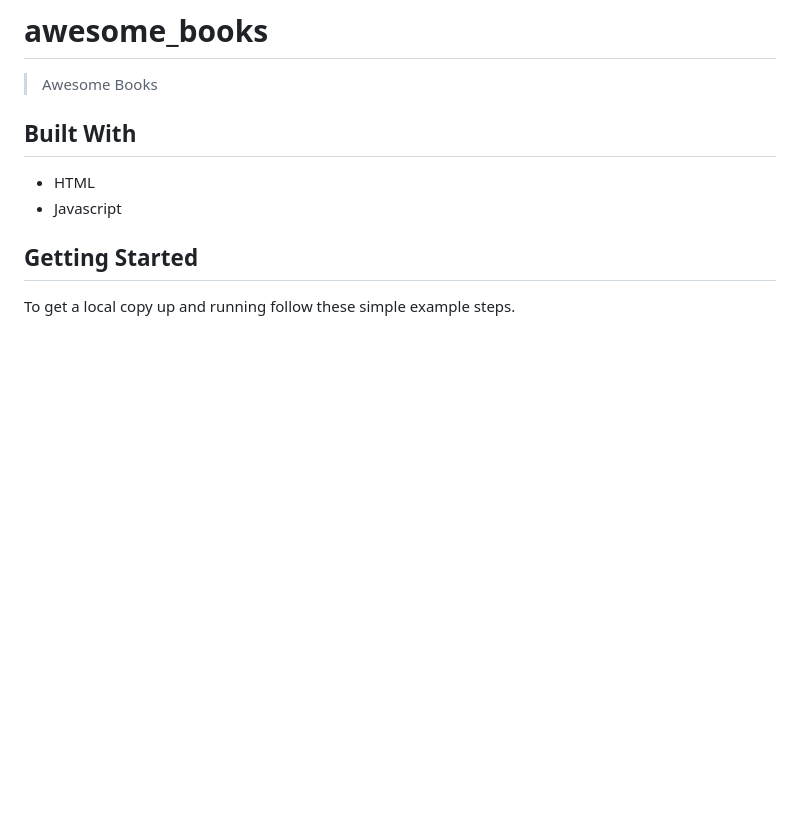
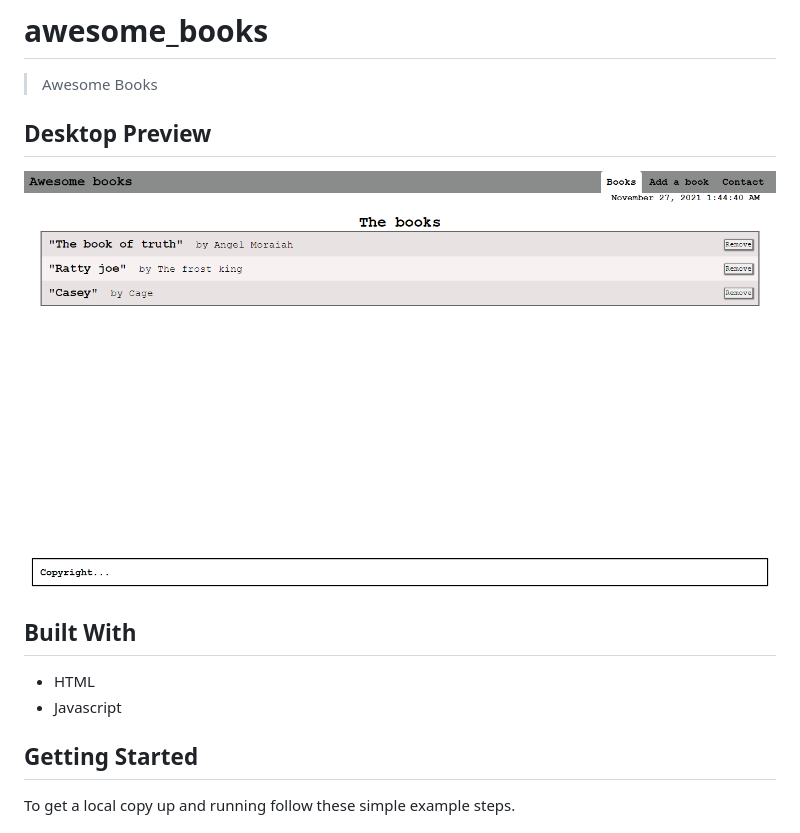
Before and after one commit to Lucas-Masaba/awesome_books, a Markdown page: README.md, the part around the change. GitHub-like rendering; pictures changed too: pics/screenshot.png (added); blank space fills up the shorter version.

Commit message:
add screenshot to readme

```diff
--- a/README.md
+++ b/README.md
@@ -2,6 +2,8 @@
 
 > Awesome Books
 
+## Desktop Preview
+![screenshot](./pics/screenshot.png)
 
 ## Built With
 
```
